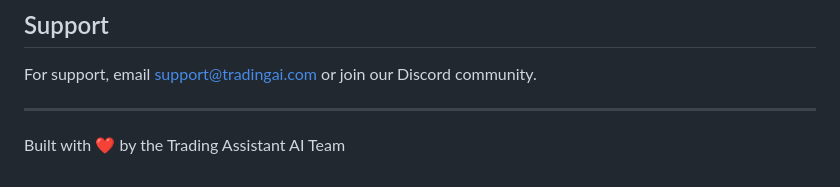
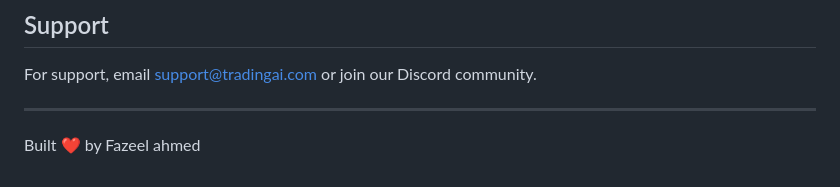
Before and after one commit to fazeel25/Trading-Assistant-AI, a Markdown page: README.md, the part around the change. GitHub-like rendering.

Commit message:
Update author name in README

```diff
--- a/README.md
+++ b/README.md
@@ -222,4 +222,4 @@ For support, email support@tradingai.com or join our Discord community.
 
 ---
 
-Built with ❤️ by the Trading Assistant AI Team
+Built  ❤️ by Fazeel ahmed
```
